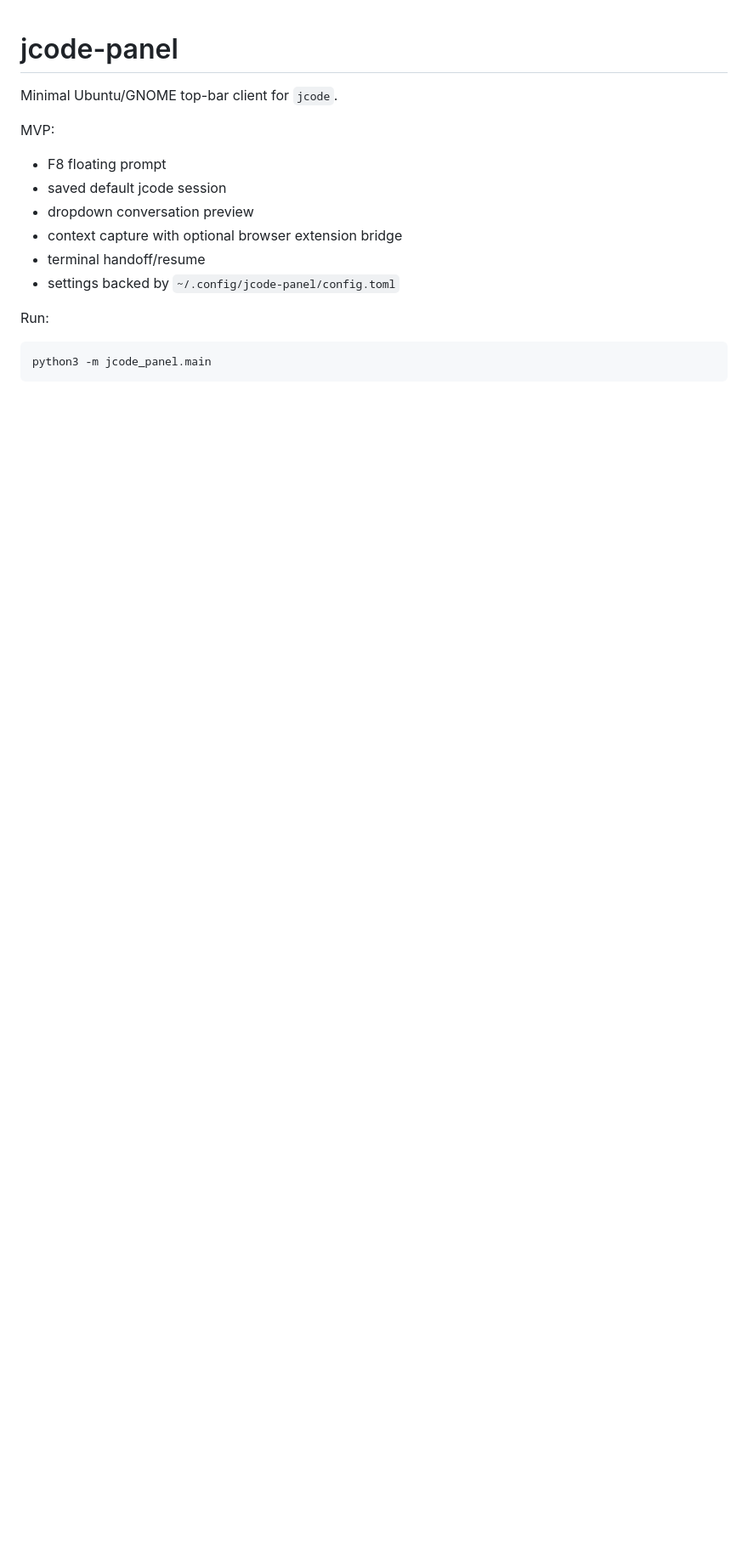
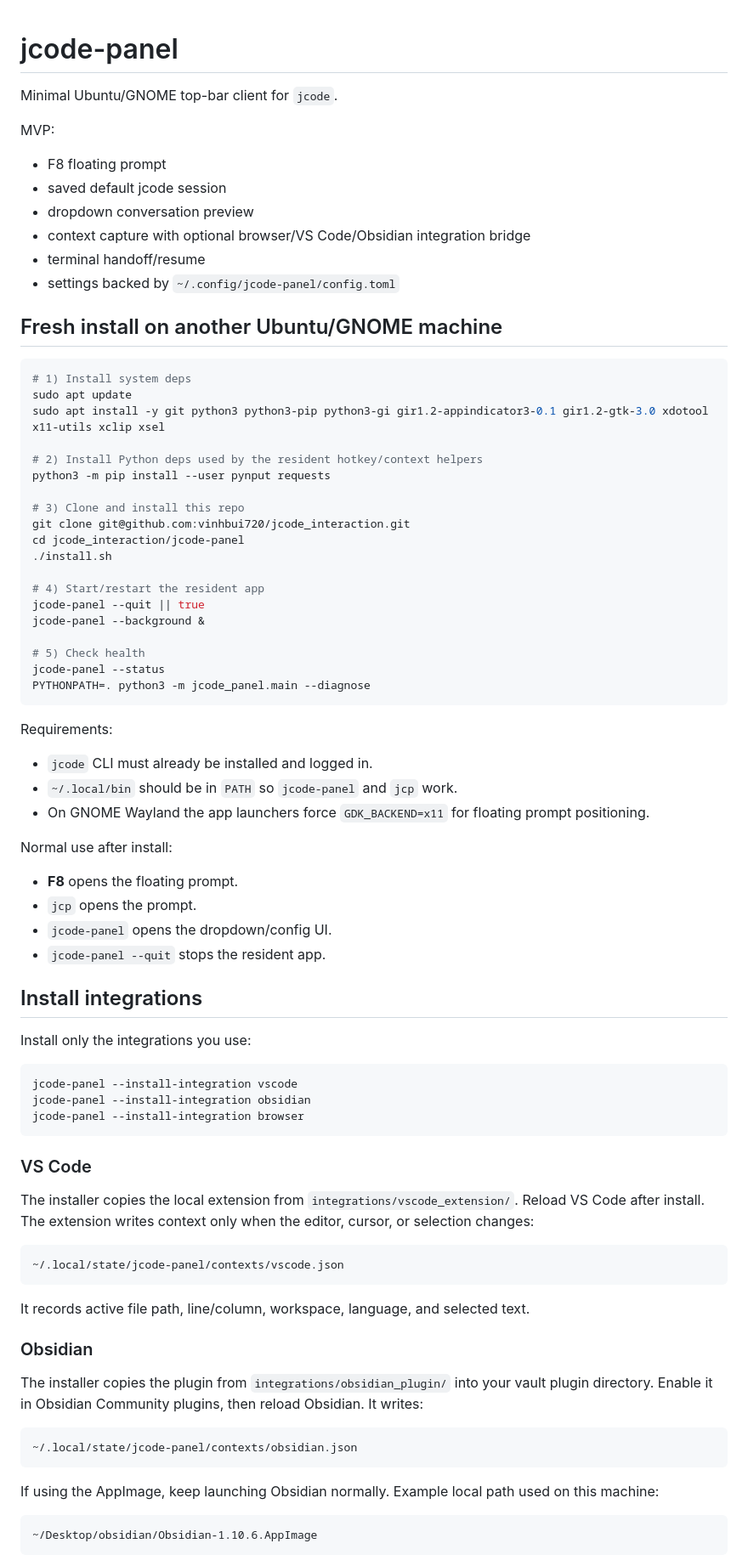
Before and after one commit to vinhbui720/jcode_interaction, a Markdown page: jcode-panel/README.md, the part around one of its changes. Shown at 85% size. GitHub-like rendering; blank space fills up the shorter version.

Commit message:
Document jcode-panel install flow

````diff
--- a/jcode-panel/README.md
+++ b/jcode-panel/README.md
@@ -6,11 +6,76 @@ MVP:
 - F8 floating prompt
 - saved default jcode session
 - dropdown conversation preview
-- context capture with optional browser extension bridge
+- context capture with optional browser/VS Code/Obsidian integration bridge
 - terminal handoff/resume
 - settings backed by `~/.config/jcode-panel/config.toml`
 
-Run:
+## Fresh install on another Ubuntu/GNOME machine
 
 ```bash
-python3 -m jcode_panel.main
+# 1) Install system deps
+sudo apt update
+sudo apt install -y git python3 python3-pip python3-gi gir1.2-appindicator3-0.1 gir1.2-gtk-3.0 xdotool x11-utils xclip xsel
+
+# 2) Install Python deps used by the resident hotkey/context helpers
+python3 -m pip install --user pynput requests
+
+# 3) Clone and install this repo
+git clone git@github.com:vinhbui720/jcode_interaction.git
+cd jcode_interaction/jcode-panel
+./install.sh
+
+# 4) Start/restart the resident app
+jcode-panel --quit || true
+jcode-panel --background &
+
+# 5) Check health
+jcode-panel --status
+PYTHONPATH=. python3 -m jcode_panel.main --diagnose
+```
+
+Requirements:
+- `jcode` CLI must already be installed and logged in.
+- `~/.local/bin` should be in `PATH` so `jcode-panel` and `jcp` work.
+- On GNOME Wayland the app launchers force `GDK_BACKEND=x11` for floating prompt positioning.
+
+Normal use after install:
+- **F8** opens the floating prompt.
+- `jcp` opens the prompt.
+- `jcode-panel` opens the dropdown/config UI.
+- `jcode-panel --quit` stops the resident app.
+
+## Install integrations
+
+Install only the integrations you use:
+
+```bash
+jcode-panel --install-integration vscode
+jcode-panel --install-integration obsidian
+jcode-panel --install-integration browser
+```
+
+### VS Code
+
+The installer copies the local extension from `integrations/vscode_extension/`. Reload VS Code after install. The extension writes context only when the editor, cursor, or selection changes:
+
+```text
+~/.local/state/jcode-panel/contexts/vscode.json
+```
+
+It records active file path, line/column, workspace, language, and selected text.
+
+### Obsidian
+
+The installer copies the plugin from `integrations/obsidian_plugin/` into your vault plugin directory. Enable it in Obsidian Community plugins, then reload Obsidian. It writes:
+
+```text
+~/.local/state/jcode-panel/contexts/obsidian.json
+```
+
+If using the AppImage, keep launching Obsidian normally. Example local path used on this machine:
+
+```text
+~/Desktop/obsidian/Obsidian-1.10.6.AppImage
+```
+
````
Also changed, not shown: other parts of jcode-panel/README.md (+60 -29 lines).
